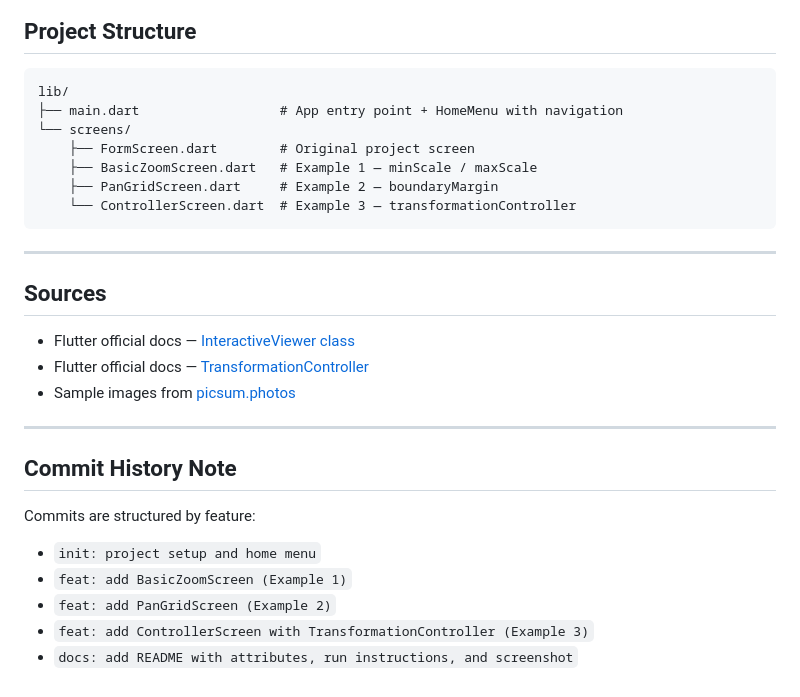
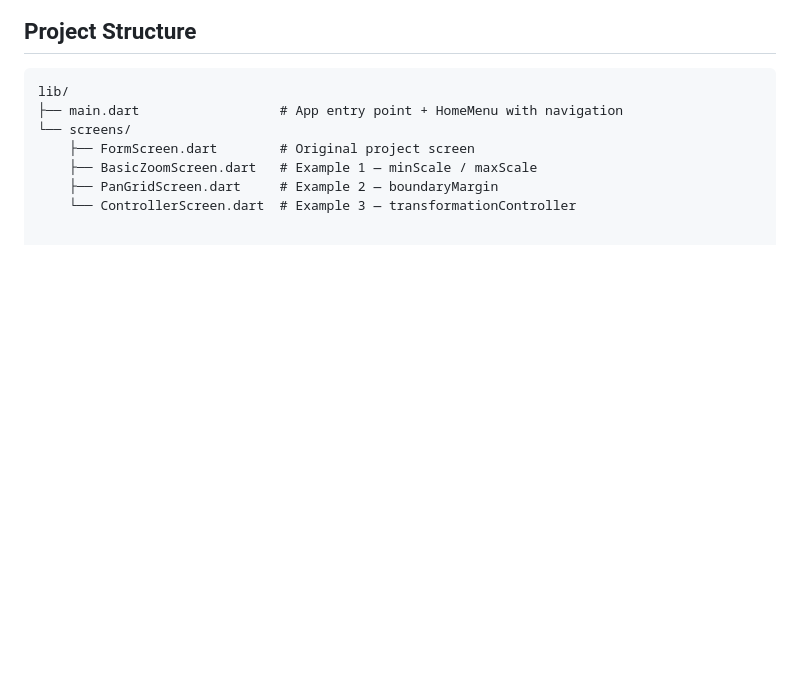
Before and after one commit to b-sandrine/widget_presentation-, a Markdown page: flutter/week_6_class_project/README.md, the part around one of its changes. GitHub-like rendering; blank space fills up the shorter version.

Commit message:
Update README by removing unnecessary sections
Removed placeholder text and sources section from README.

````diff
--- a/flutter/week_6_class_project/README.md
+++ b/flutter/week_6_class_project/README.md
@@ -98,23 +95,3 @@ lib/
     ├── BasicZoomScreen.dart   # Example 1 — minScale / maxScale
     ├── PanGridScreen.dart     # Example 2 — boundaryMargin
     └── ControllerScreen.dart  # Example 3 — transformationController
-```
-
----
-
-## Sources
-
-- Flutter official docs — [InteractiveViewer class](https://api.flutter.dev/flutter/widgets/InteractiveViewer-class.html)
-- Flutter official docs — [TransformationController](https://api.flutter.dev/flutter/widgets/TransformationController-class.html)
-- Sample images from [picsum.photos](https://picsum.photos)
-
----
-
-## Commit History Note
-
-Commits are structured by feature:
-- `init: project setup and home menu`
-- `feat: add BasicZoomScreen (Example 1)`
-- `feat: add PanGridScreen (Example 2)`
-- `feat: add ControllerScreen with TransformationController (Example 3)`
-- `docs: add README with attributes, run instructions, and screenshot`
````
Also changed, not shown: other parts of flutter/week_6_class_project/README.md (+3 -6 lines).
